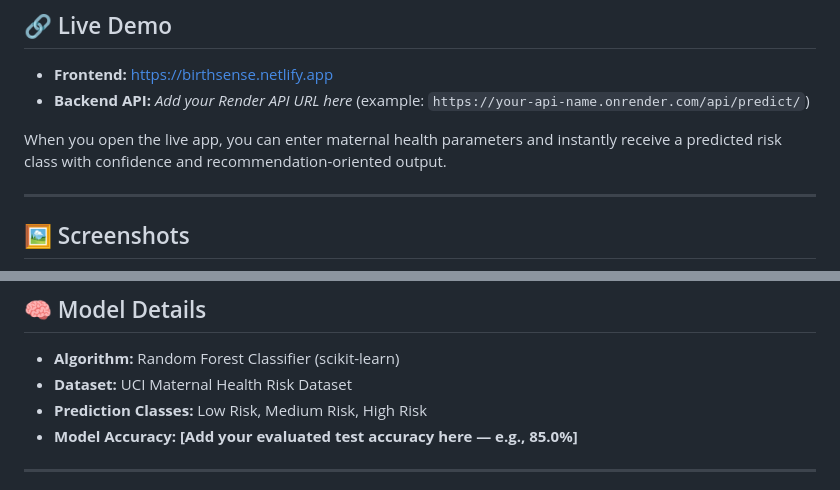
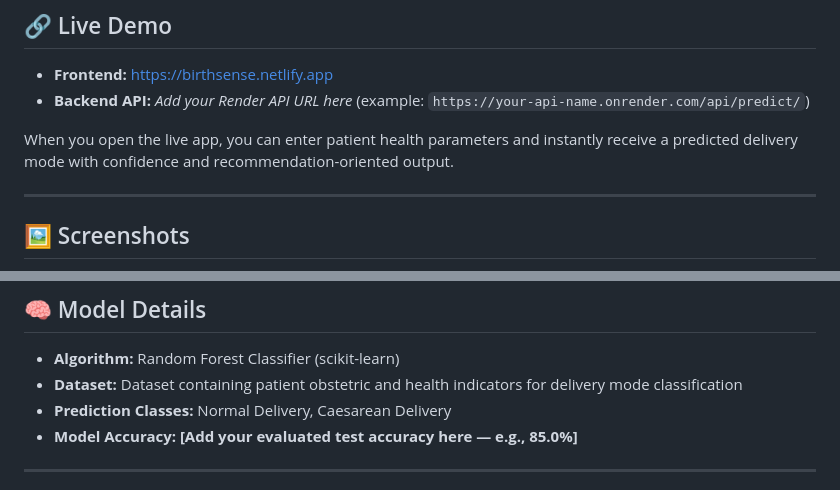
Before and after one commit to bbalasubramani/BirthSense-Final-Year-Project, a Markdown page: README.md, 2 parts joined by grey strips. Drawn GitHub-style.

```diff
--- a/README.md
+++ b/README.md
@@ -71,7 +71,7 @@ flowchart LR
 - **Frontend:** https://birthsense.netlify.app
 - **Backend API:** _Add your Render API URL here_ (example: `https://your-api-name.onrender.com/api/predict/`)
 
-When you open the live app, you can enter maternal health parameters and instantly receive a predicted risk class with confidence and recommendation-oriented output.
+When you open the live app, you can enter patient health parameters and instantly receive a predicted delivery mode with confidence and recommendation-oriented output.
 
 ---
 
@@ -175,8 +175,8 @@ Frontend typically runs at: `http://localhost:3000/`
 ## 🧠 Model Details
 
 - **Algorithm:** Random Forest Classifier (scikit-learn)
-- **Dataset:** UCI Maternal Health Risk Dataset
-- **Prediction Classes:** Low Risk, Medium Risk, High Risk
+- **Dataset:** Dataset containing patient obstetric and health indicators for delivery mode classification
+- **Prediction Classes:** Normal Delivery, Caesarean Delivery
 - **Model Accuracy:** **[Add your evaluated test accuracy here — e.g., 85.0%]**
 
 ---
```
Also changed, not shown: other parts of README.md (+12 -12 lines).
